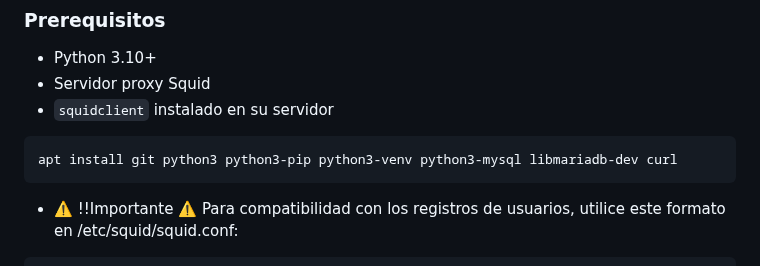
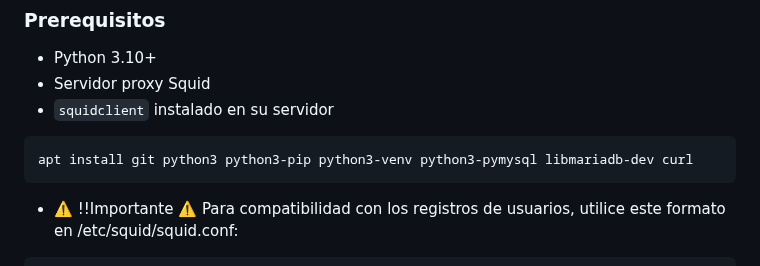
Before and after one commit to kaelthasmanu/SquidStats, a Markdown page: README_es.md, the part around the change. Rendered like a GitHub page.

Commit message:
fix name

````diff
--- a/README_es.md
+++ b/README_es.md
@@ -118,7 +118,7 @@
 - Servidor proxy Squid
 - `squidclient` instalado en su servidor
 ```bash
-apt install git python3 python3-pip python3-venv python3-mysql libmariadb-dev curl
+apt install git python3 python3-pip python3-venv python3-pymysql libmariadb-dev curl
 ```
 - ⚠️ !!Importante ⚠️ Para compatibilidad con los registros de usuarios, utilice este formato en /etc/squid/squid.conf:
 ```bash
````
